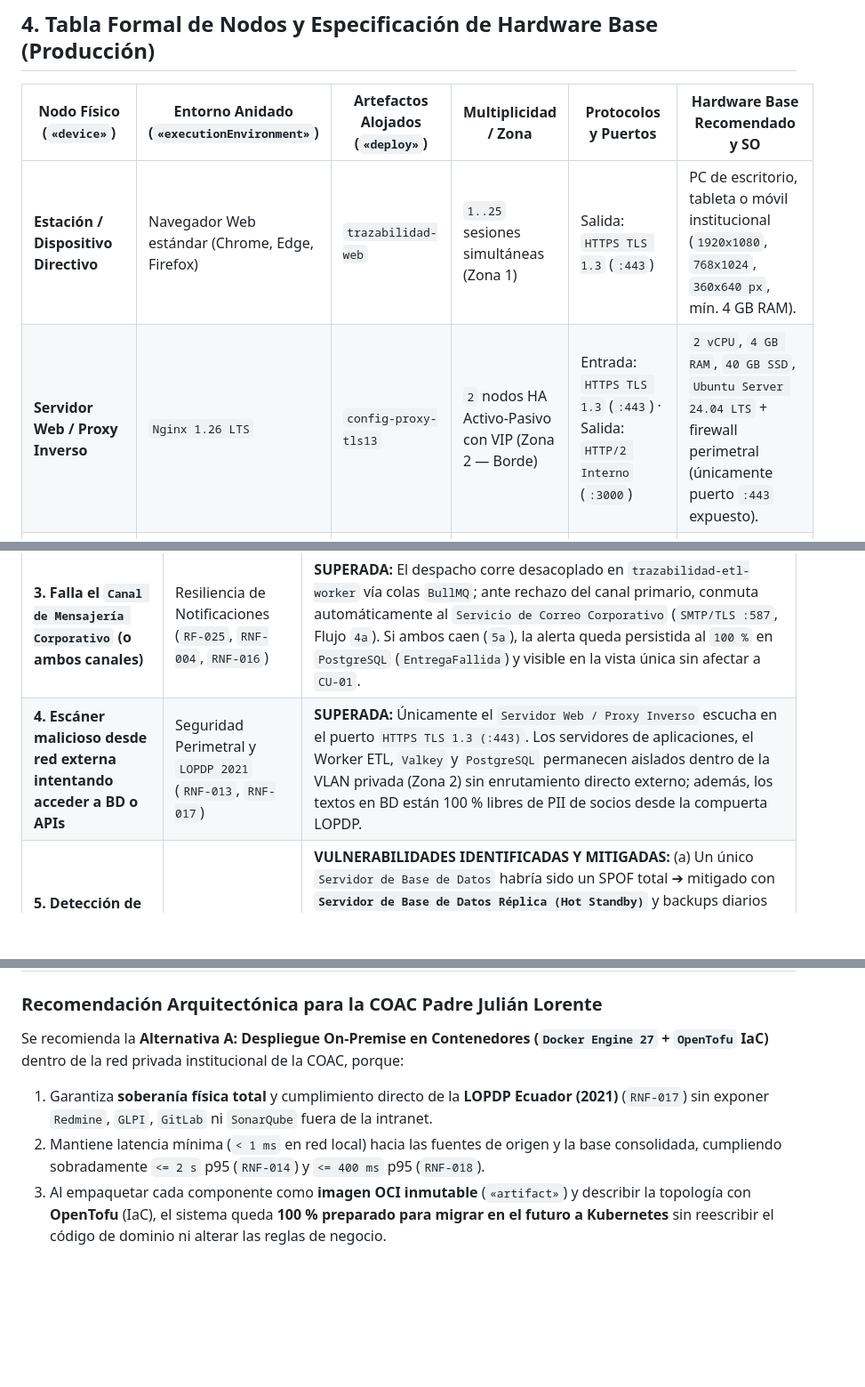
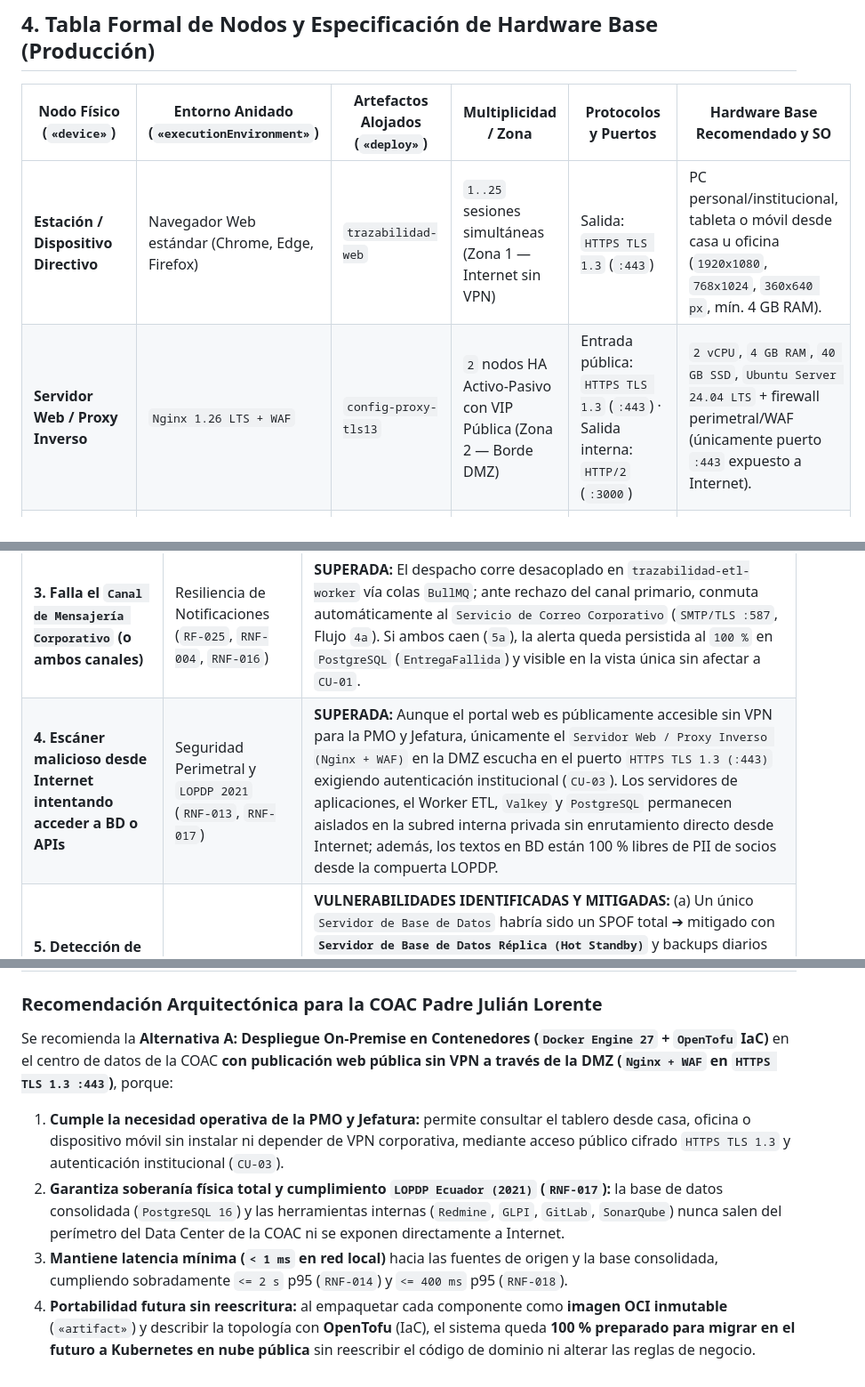
Before and after one commit to ArquitecturaSoftwareEC-UNI/PadreJulianLorente_Trazabilidad, a Markdown page: docs/vista-fisica-despliegue.md, 3 parts joined by grey strips. Shown at 89% size. Drawn GitHub-style; blank space fills up the shorter version.

```diff
--- a/docs/vista-fisica-despliegue.md
+++ b/docs/vista-fisica-despliegue.md
@@ -82,8 +82,8 @@ Para demostrar que el mapeo físico es flexible sin modificar código fuente, lo
 
 | Nodo Físico (`«device»`) | Entorno Anidado (`«executionEnvironment»`) | Artefactos Alojados (`«deploy»`) | Multiplicidad / Zona | Protocolos y Puertos | Hardware Base Recomendado y SO |
 |---|---|---|---|---|---|
-| **Estación / Dispositivo Directivo** | Navegador Web estándar (Chrome, Edge, Firefox) | `trazabilidad-web` | `1..25` sesiones simultáneas (Zona 1) | Salida: `HTTPS TLS 1.3` (`:443`) | PC de escritorio, tableta o móvil institucional (`1920x1080`, `768x1024`, `360x640 px`, mín. 4 GB RAM). |
-| **Servidor Web / Proxy Inverso** | `Nginx 1.26 LTS` | `config-proxy-tls13` | `2` nodos HA Activo-Pasivo con VIP (Zona 2 — Borde) | Entrada: `HTTPS TLS 1.3` (`:443`) · Salida: `HTTP/2 Interno` (`:3000`) | `2 vCPU`, `4 GB RAM`, `40 GB SSD`, `Ubuntu Server 24.04 LTS` + firewall perimetral (únicamente puerto `:443` expuesto). |
+| **Estación / Dispositivo Directivo** | Navegador Web estándar (Chrome, Edge, Firefox) | `trazabilidad-web` | `1..25` sesiones simultáneas (Zona 1 — Internet sin VPN) | Salida: `HTTPS TLS 1.3` (`:443`) | PC personal/institucional, tableta o móvil desde casa u oficina (`1920x1080`, `768x1024`, `360x640 px`, mín. 4 GB RAM). |
+| **Servidor Web / Proxy Inverso** | `Nginx 1.26 LTS + WAF` | `config-proxy-tls13` | `2` nodos HA Activo-Pasivo con VIP Pública (Zona 2 — Borde DMZ) | Entrada pública: `HTTPS TLS 1.3` (`:443`) · Salida interna: `HTTP/2` (`:3000`) | `2 vCPU`, `4 GB RAM`, `40 GB SSD`, `Ubuntu Server 24.04 LTS` + firewall perimetral/WAF (únicamente puerto `:443` expuesto a Internet). |
 | **Servidor de Aplicaciones Web** | `Docker Engine 27` / `Node.js 22 LTS` | `trazabilidad-api` + `config-produccion` | `2` instancias activas *stateless* (Zona 2) | Entrada: `HTTP/2` (`:3000`) · Salida: `TCP/TLS` (`:5432`), `RESP/TLS` (`:6379`), `LDAPS/HTTPS` (`:636/:443`) | `4 vCPU`, `8 GB RAM`, `60 GB SSD` por instancia, `Ubuntu 24.04 LTS`. Soporta 25 sesiones y `5.000` registros con margen >60 %. |
 | **Servidor Worker ETL y Alertas** | `Docker Engine 27` / `Node.js 22 LTS` | `trazabilidad-etl-worker` + `config-produccion` | `1` activo + `1` standby (Zona 2) | Salida: `HTTPS Solo Lectura` (`:443`), `TCP/TLS` (`:5432`), `RESP/TLS` (`:6379`), `HTTPS TLS ≥ 1.2` (`:443`), `SMTP/TLS` (`:587`) | `4 vCPU`, `8 GB RAM`, `60 GB SSD`, `Ubuntu 24.04 LTS`. Ejecuta extracción paralela (`par`) de 4 fuentes con timeout `10 s`. |
 | **Servidor de Colas y Caché** | `Docker Engine 27` / `Valkey 8.0` | `colas-bullmq-snapshot` | `1` instancia con persistencia AOF (+ Sentinel opcional) (Zona 2) | Entrada: `RESP/TLS` (`:6379` solo desde App y Worker) | `2 vCPU`, `4 GB RAM`, `40 GB SSD NVMe`, `Ubuntu 24.04 LTS`. |
@@ -102,7 +102,7 @@ Para demostrar que el mapeo físico es flexible sin modificar código fuente, lo
 | **1. Cae una instancia del `Servidor de Aplicaciones Web`** | Disponibilidad y Escalabilidad (`RNF-014`) | **SUPERADA:** El par HA de `Nginx` detecta la falla mediante *health check* y redirige las hasta 25 sesiones activas hacia la segunda instancia viva. Al ser `trazabilidad-api` 100 % *stateless* (sesiones e índices compartidos en `Valkey`/`PostgreSQL`), ningún directivo pierde su consulta ni sus filtros. |
 | **2. Cae o supera `10 s` una fuente origen (`Redmine`, `GLPI`, `GitLab` o `SonarQube`)** | Fiabilidad y Tolerancia a Fallos (`RNF-008`) | **SUPERADA:** El `Servidor Worker ETL` ejecuta hasta `3` reintentos acotados; si persiste la caída, reutiliza el último snapshot válido en `Valkey`/`PostgreSQL` (`SincronizacionParcialSnapshot`) y el tablero en `Servidor de Aplicaciones Web` mantiene el **100 %** de disponibilidad en `<= 2 s` sin reclasificar actividades falsamente. |
 | **3. Falla el `Canal de Mensajería Corporativo` (o ambos canales)** | Resiliencia de Notificaciones (`RF-025`, `RNF-004`, `RNF-016`) | **SUPERADA:** El despacho corre desacoplado en `trazabilidad-etl-worker` vía colas `BullMQ`; ante rechazo del canal primario, conmuta automáticamente al `Servicio de Correo Corporativo` (`SMTP/TLS :587`, Flujo `4a`). Si ambos caen (`5a`), la alerta queda persistida al `100 %` en `PostgreSQL` (`EntregaFallida`) y visible en la vista única sin afectar a `CU-01`. |
-| **4. Escáner malicioso desde red externa intentando acceder a BD o APIs** | Seguridad Perimetral y `LOPDP 2021` (`RNF-013`, `RNF-017`) | **SUPERADA:** Únicamente el `Servidor Web / Proxy Inverso` escucha en el puerto `HTTPS TLS 1.3 (:443)`. Los servidores de aplicaciones, el Worker ETL, `Valkey` y `PostgreSQL` permanecen aislados dentro de la VLAN privada (Zona 2) sin enrutamiento directo externo; además, los textos en BD están 100 % libres de PII de socios desde la compuerta LOPDP. |
+| **4. Escáner malicioso desde Internet intentando acceder a BD o APIs** | Seguridad Perimetral y `LOPDP 2021` (`RNF-013`, `RNF-017`) | **SUPERADA:** Aunque el portal web es públicamente accesible sin VPN para la PMO y Jefatura, únicamente el `Servidor Web / Proxy Inverso (Nginx + WAF)` en la DMZ escucha en el puerto `HTTPS TLS 1.3 (:443)` exigiendo autenticación institucional (`CU-03`). Los servidores de aplicaciones, el Worker ETL, `Valkey` y `PostgreSQL` permanecen aislados en la subred interna privada sin enrutamiento directo desde Internet; además, los textos en BD están 100 % libres de PII de socios desde la compuerta LOPDP. |
 | **5. Detección de Puntos Únicos de Falla (SPOF internos y ocultos)** | Continuidad Operativa (`RNF-008`, `RNF-009`) | **VULNERABILIDADES IDENTIFICADAS Y MITIGADAS:** (a) Un único `Servidor de Base de Datos` habría sido un SPOF total ➔ mitigado con **`Servidor de Base de Datos Réplica (Hot Standby)`** y backups diarios `PITR`; (b) Un único proxy de borde habría sido SPOF de entrada ➔ mitigado con **Par HA Activo-Pasivo (VIP)** en `Nginx`; (c) **SPOF ocultos en dependencias externas** de la cooperativa (`IdP`, `Redmine`, `GitLab`, `GLPI`, `SonarQube`, `Mensajería`) ➔ mitigados mediante aislamiento asíncrono, timeouts `<= 10 s`, preservación de último snapshot válido y conmutación automática a correo corporativo. |
 
 ### 5.2 Plan de Contingencia y Recuperación
@@ -122,7 +122,8 @@ Para la toma de decisiones de infraestructura de la COAC Padre Julián Lorente s
 | **3. Disponibilidad y Escalabilidad** | **Alta disponibilidad controlada:** El par HA de `Nginx`, las 2 instancias de `trazabilidad-api` y la réplica `Hot Standby` de `PostgreSQL` cubren con holgura el perfil real del sistema (`<= 25` sesiones directivas, `<= 5.000` registros). Si el tráfico creciera drásticamente, añadir hardware físico requiere planificación previa. | **Autoscaling Multi-AZ (`SLA >= 99.95 %`):** `Kubernetes` reprograma Pods caídos (*self-healing*) y escala réplicas automáticamente, ideal para aplicaciones masivas de banca móvil con miles de socios concurrentes (sobre-dimensionado para 25 usuarios internos de Jefatura/PMO). |
 
 ### Recomendación Arquitectónica para la COAC Padre Julián Lorente
-Se recomienda la **Alternativa A: Despliegue On-Premise en Contenedores (`Docker Engine 27` + `OpenTofu` IaC)** dentro de la red privada institucional de la COAC, porque:
-1. Garantiza **soberanía física total** y cumplimiento directo de la **LOPDP Ecuador (2021)** (`RNF-017`) sin exponer `Redmine`, `GLPI`, `GitLab` ni `SonarQube` fuera de la intranet.
-2. Mantiene latencia mínima (`< 1 ms` en red local) hacia las fuentes de origen y la base consolidada, cumpliendo sobradamente `<= 2 s` p95 (`RNF-014`) y `<= 400 ms` p95 (`RNF-018`).
-3. Al empaquetar cada componente como **imagen OCI inmutable** (`«artifact»`) y describir la topología con **OpenTofu** (IaC), el sistema queda **100 % preparado para migrar en el futuro a Kubernetes** sin reescribir el código de dominio ni alterar las reglas de negocio.
+Se recomienda la **Alternativa A: Despliegue On-Premise en Contenedores (`Docker Engine 27` + `OpenTofu` IaC)** en el centro de datos de la COAC **con publicación web pública sin VPN a través de la DMZ (`Nginx + WAF` en `HTTPS TLS 1.3 :443`)**, porque:
+1. **Cumple la necesidad operativa de la PMO y Jefatura:** permite consultar el tablero desde casa, oficina o dispositivo móvil sin instalar ni depender de VPN corporativa, mediante acceso público cifrado `HTTPS TLS 1.3` y autenticación institucional (`CU-03`).
+2. **Garantiza soberanía física total y cumplimiento `LOPDP Ecuador (2021)` (`RNF-017`):** la base de datos consolidada (`PostgreSQL 16`) y las herramientas internas (`Redmine`, `GLPI`, `GitLab`, `SonarQube`) nunca salen del perímetro del Data Center de la COAC ni se exponen directamente a Internet.
+3. **Mantiene latencia mínima (`< 1 ms` en red local)** hacia las fuentes de origen y la base consolidada, cumpliendo sobradamente `<= 2 s` p95 (`RNF-014`) y `<= 400 ms` p95 (`RNF-018`).
+4. **Portabilidad futura sin reescritura:** al empaquetar cada componente como **imagen OCI inmutable** (`«artifact»`) y describir la topología con **OpenTofu** (IaC), el sistema queda **100 % preparado para migrar en el futuro a Kubernetes en nube pública** sin reescribir el código de dominio ni alterar las reglas de negocio.
```
Also changed, not shown: other parts of docs/vista-fisica-despliegue.md (+9 -9 lines), docs/uml/diagrama-despliegue-produccion.png, 1 other file.
